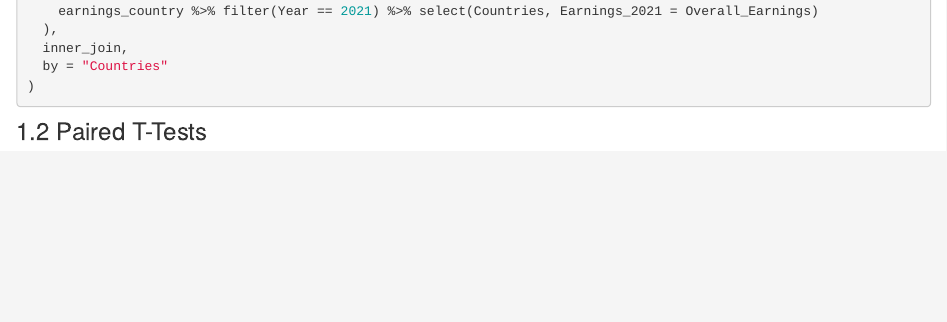
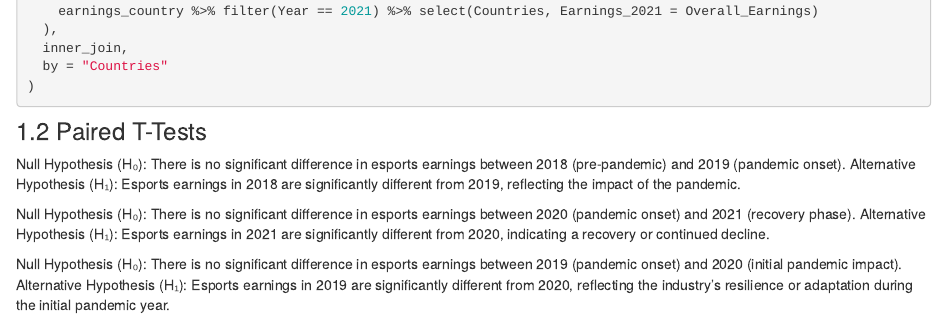
Before and after one commit to KanyeXuSelf/p8105_FinalProject.github.io, an R Markdown document (report.Rmd): the page in a window 1100 px wide, from 6330 px down. Rendered offline with R 4.5, knitr and Pandoc, with nearby package versions; some code elsewhere in the file could not run offline; a font, style sheet, LaTeX package, included part or bibliography that could not be used is replaced or left out.

Commit message:
add hypo and knit

````diff
--- a/report.Rmd
+++ b/report.Rmd
@@ -936,6 +936,14 @@ paired_data <- reduce(
 ```
 
 ### 1.2 Paired T-Tests
+Null Hypothesis (H₀): There is no significant difference in esports earnings between 2018 (pre-pandemic) and 2019 (pandemic onset).
+Alternative Hypothesis (H₁): Esports earnings in 2018 are significantly different from 2019, reflecting the impact of the pandemic.
+
+Null Hypothesis (H₀): There is no significant difference in esports earnings between 2020 (pandemic onset) and 2021 (recovery phase).
+Alternative Hypothesis (H₁): Esports earnings in 2021 are significantly different from 2020, indicating a recovery or continued decline.
+
+Null Hypothesis (H₀): There is no significant difference in esports earnings between 2019 (pandemic onset) and 2020 (initial pandemic impact).
+Alternative Hypothesis (H₁): Esports earnings in 2019 are significantly different from 2020, reflecting the industry's resilience or adaptation during the initial pandemic year.
 ```{r}
 # Function for t-tests
 perform_t_test <- function(data, col1, col2) {
````
Also changed, not shown: report.html.
